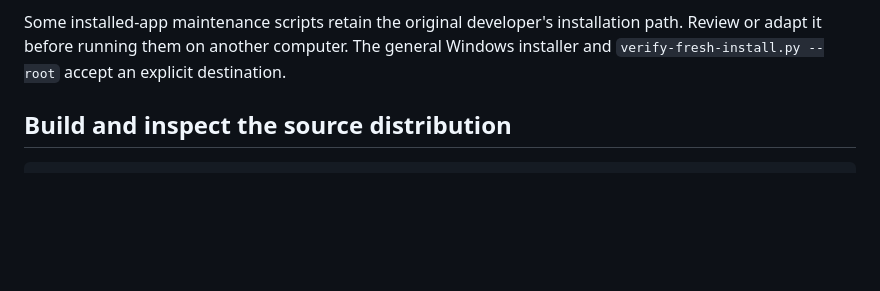
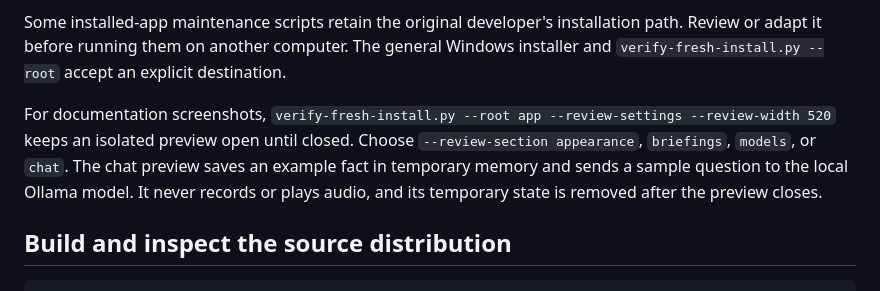
Before and after one commit to hitesh175/Artemis, a Markdown page: docs/DEVELOPMENT.md, the part around the change. GitHub-like rendering; blank space fills up the shorter version.

````diff
--- a/docs/DEVELOPMENT.md
+++ b/docs/DEVELOPMENT.md
@@ -51,6 +51,12 @@ Native installed-app checks are separate:
 
 Some installed-app maintenance scripts retain the original developer's installation path. Review or adapt it before running them on another computer. The general Windows installer and `verify-fresh-install.py --root` accept an explicit destination.
 
+For documentation screenshots, `verify-fresh-install.py --root app --review-settings --review-width 520`
+keeps an isolated preview open until closed. Choose `--review-section appearance`,
+`briefings`, `models`, or `chat`. The chat preview saves an example fact in temporary
+memory and sends a sample question to the local Ollama model. It never records or
+plays audio, and its temporary state is removed after the preview closes.
+
 ## Build and inspect the source distribution
 
 ```powershell
````
Also changed, not shown: README.md (+26 -6 lines), docs/images/artemis-chat.jpg (added), docs/images/artemis-settings-models.jpg (added), docs/images/artemis-settings-workflows.jpg (added), docs/images/artemis-settings.jpg, 1 other file.
